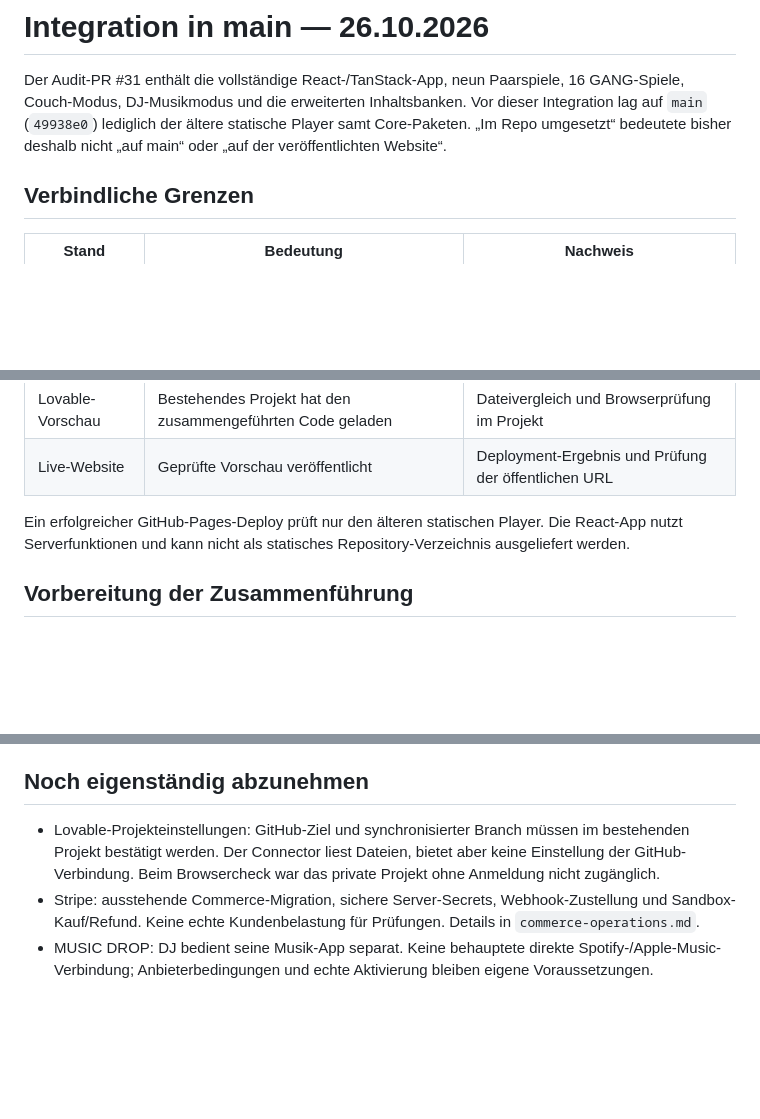
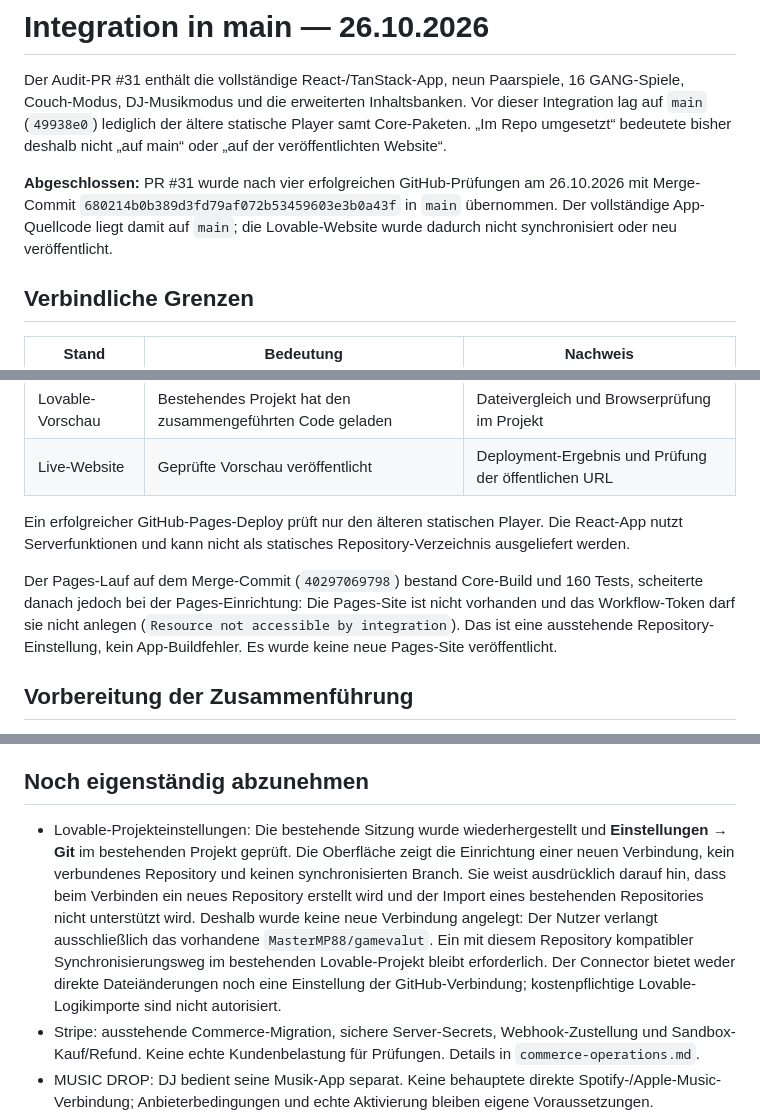
Before and after one commit to MasterMP88/gamevalut, a Markdown page: docs/main-integration-2026.md, 3 parts joined by grey strips. Drawn GitHub-style; blank space fills up the shorter version.

Commit message:
Record completed main merge and verified deployment blockers

```diff
--- a/docs/main-integration-2026.md
+++ b/docs/main-integration-2026.md
@@ -1,6 +1,8 @@
 # Integration in main — 26.10.2026
 
 Der Audit-PR #31 enthält die vollständige React-/TanStack-App, neun Paarspiele, 16 GANG-Spiele, Couch-Modus, DJ-Musikmodus und die erweiterten Inhaltsbanken. Vor dieser Integration lag auf `main` (`49938e0`) lediglich der ältere statische Player samt Core-Paketen. „Im Repo umgesetzt“ bedeutete bisher deshalb nicht „auf main“ oder „auf der veröffentlichten Website“.
+
+**Abgeschlossen:** PR #31 wurde nach vier erfolgreichen GitHub-Prüfungen am 26.10.2026 mit Merge-Commit `680214b0b389d3fd79af072b53459603e3b0a43f` in `main` übernommen. Der vollständige App-Quellcode liegt damit auf `main`; die Lovable-Website wurde dadurch nicht synchronisiert oder neu veröffentlicht.
 
 ## Verbindliche Grenzen
 
@@ -13,6 +15,8 @@ Der Audit-PR #31 enthält die vollständige React-/TanStack-App, neun Paarspiele
 
 Ein erfolgreicher GitHub-Pages-Deploy prüft nur den älteren statischen Player. Die React-App nutzt Serverfunktionen und kann nicht als statisches Repository-Verzeichnis ausgeliefert werden.
 
+Der Pages-Lauf auf dem Merge-Commit (`40297069798`) bestand Core-Build und 160 Tests, scheiterte danach jedoch bei der Pages-Einrichtung: Die Pages-Site ist nicht vorhanden und das Workflow-Token darf sie nicht anlegen (`Resource not accessible by integration`). Das ist eine ausstehende Repository-Einstellung, kein App-Buildfehler. Es wurde keine neue Pages-Site veröffentlicht.
+
 ## Vorbereitung der Zusammenführung
 
 - Root-Lockfile ohne lokale Workspace-Links neu erzeugen und mit einer frischen `npm ci`-Installation prüfen; App-CI löscht den Lockfile nicht mehr.
@@ -23,7 +27,7 @@ Ein erfolgreicher GitHub-Pages-Deploy prüft nur den älteren statischen Player.
 
 ## Noch eigenständig abzunehmen
 
-- Lovable-Projekteinstellungen: GitHub-Ziel und synchronisierter Branch müssen im bestehenden Projekt bestätigt werden. Der Connector liest Dateien, bietet aber keine Einstellung der GitHub-Verbindung. Beim Browsercheck war das private Projekt ohne Anmeldung nicht zugänglich.
+- Lovable-Projekteinstellungen: Die bestehende Sitzung wurde wiederhergestellt und **Einstellungen → Git** im bestehenden Projekt geprüft. Die Oberfläche zeigt die Einrichtung einer neuen Verbindung, kein verbundenes Repository und keinen synchronisierten Branch. Sie weist ausdrücklich darauf hin, dass beim Verbinden ein neues Repository erstellt wird und der Import eines bestehenden Repositories nicht unterstützt wird. Deshalb wurde keine neue Verbindung angelegt: Der Nutzer verlangt ausschließlich das vorhandene `MasterMP88/gamevalut`. Ein mit diesem Repository kompatibler Synchronisierungsweg im bestehenden Lovable-Projekt bleibt erforderlich. Der Connector bietet weder direkte Dateiänderungen noch eine Einstellung der GitHub-Verbindung; kostenpflichtige Lovable-Logikimporte sind nicht autorisiert.
 - Stripe: ausstehende Commerce-Migration, sichere Server-Secrets, Webhook-Zustellung und Sandbox-Kauf/Refund. Keine echte Kundenbelastung für Prüfungen. Details in `commerce-operations.md`.
 - MUSIC DROP: DJ bedient seine Musik-App separat. Keine behauptete direkte Spotify-/Apple-Music-Verbindung; Anbieterbedingungen und echte Aktivierung bleiben eigene Voraussetzungen.
 - Reale Mobilgeräte, TV-Lesbarkeit, Kamera/Audio, Reconnect/Hostwechsel, 99-Geräte-Last und menschliche Spieleabende bleiben gesonderte Nachweise.
```
